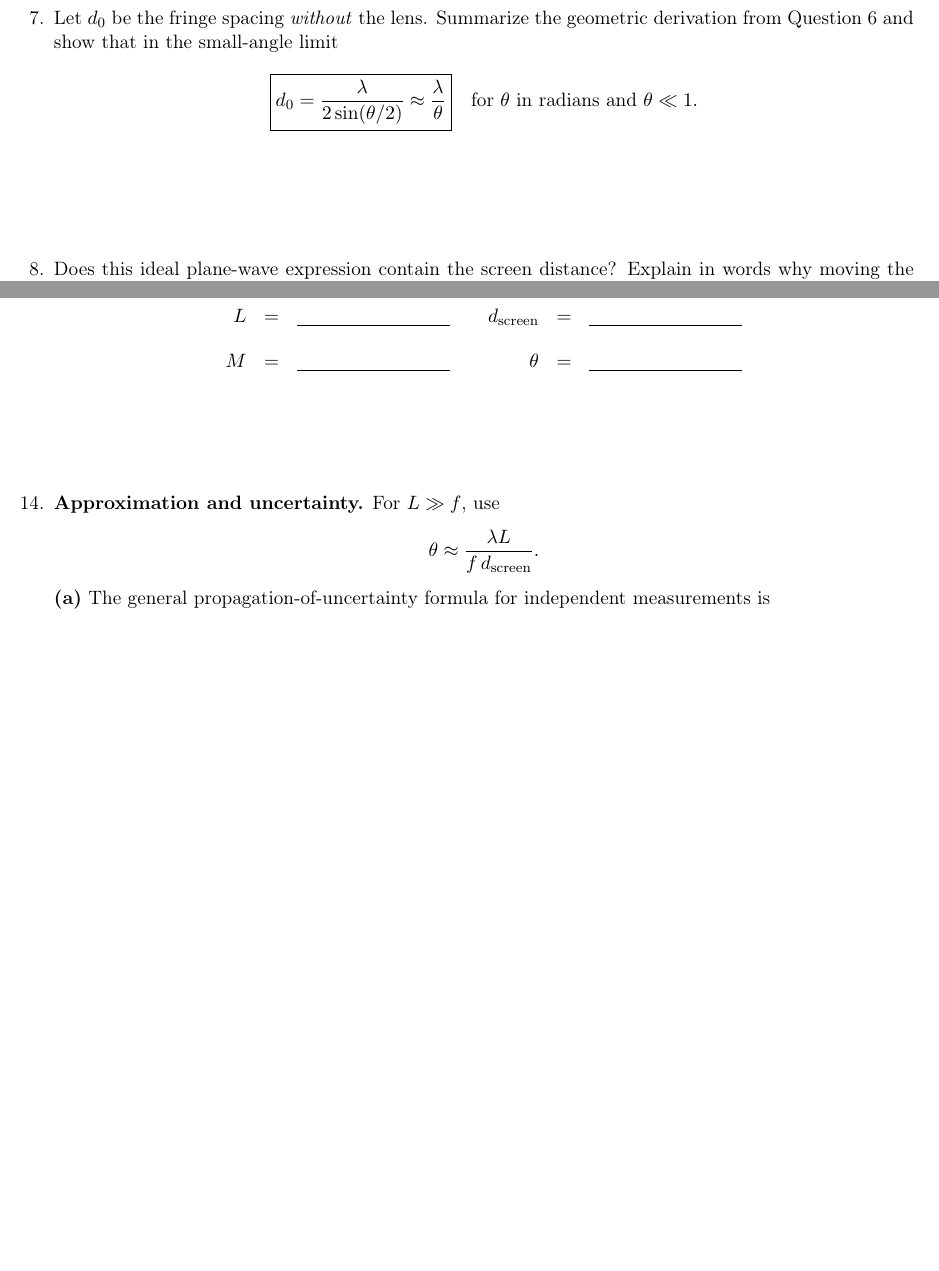
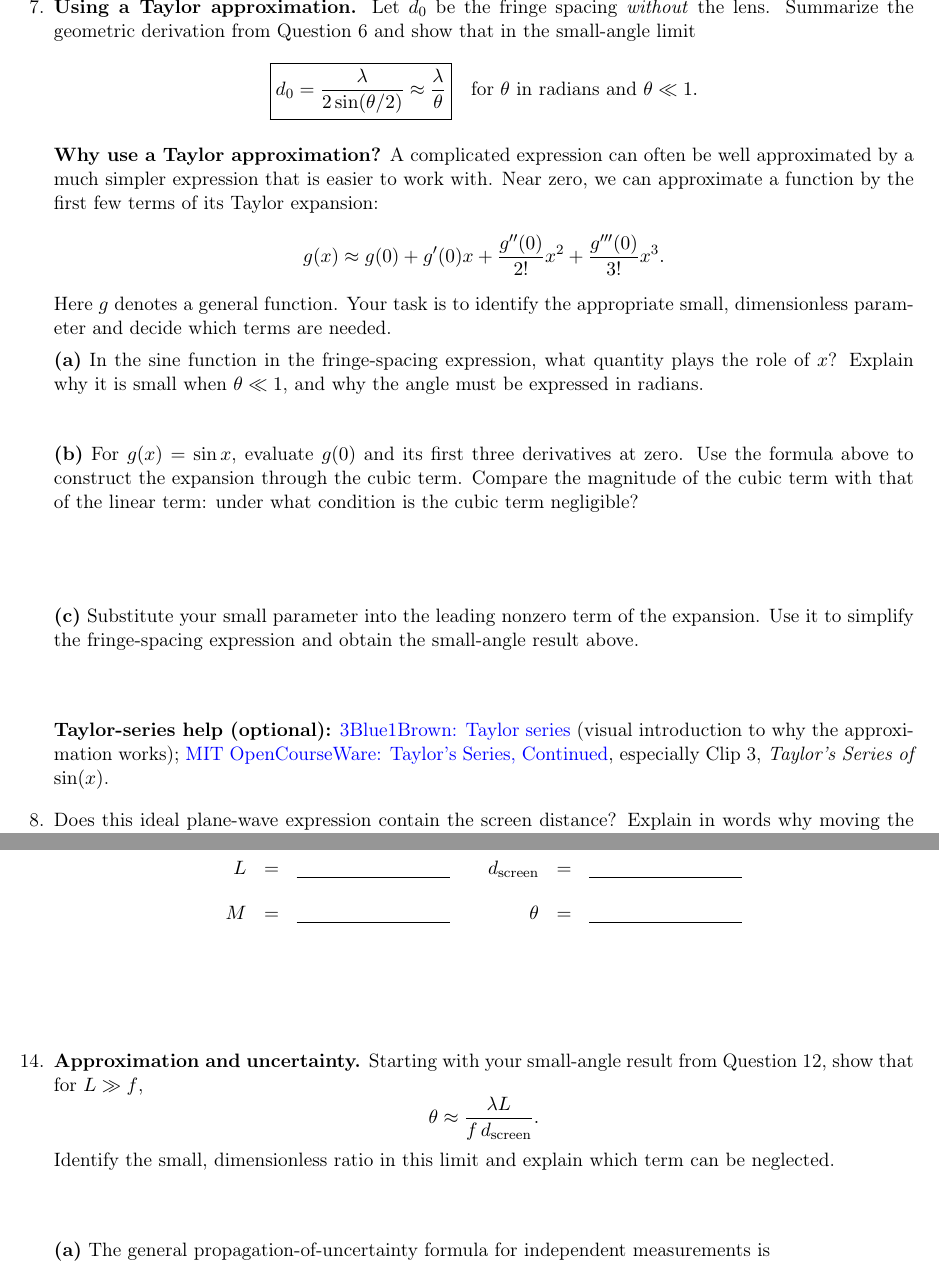
Before and after one commit to det-lab/mach-zehnder-interference, a LaTeX document (worksheet.tex): two parts of pages 5 and 7 of 8 before the commit and two parts of pages 6 and 8 of 9 after it, joined at a grey line, cut so that both start at the same text, the shorter picture padded with empty space. Compiled offline with pdfLaTeX.

Commit message:
Guide Taylor and far-screen approximations with optional learning resources

```diff
--- a/worksheet.tex
+++ b/worksheet.tex
@@ -105,9 +105,26 @@ to express these changes in terms of $d_0$ and $\theta$.
 \begin{center}\includegraphics[width=0.96\linewidth]{figures/04_wave2_student.pdf}\end{center}
 \textbf{(c)} Combine the two changes to find the change in \emph{relative} path difference between $P$ and $Q$. What must its magnitude equal for adjacent bright fringes? Use your triangles to derive the target result $d_0=\lambda/[2\sin(\theta/2)]$.
 \answerspace{0.1in}
-\item Let $d_0$ be the fringe spacing \emph{without} the lens. Summarize the geometric derivation from Question 6 and show that in the small-angle limit
+\newpage
+\item \textbf{Using a Taylor approximation.} Let $d_0$ be the fringe spacing \emph{without} the lens. Summarize the geometric derivation from Question 6 and show that in the small-angle limit
 \[\boxed{d_0=\frac{\lambda}{2\sin(\theta/2)}\approx\frac{\lambda}{\theta}}\quad\text{for }\theta\text{ in radians and }\theta\ll1.\]
-\answerspace{0.64in}
+
+\textbf{Why use a Taylor approximation?} A complicated expression can often be well approximated by a much simpler expression that is easier to work with. Near zero, we can approximate a function by the first few terms of its Taylor expansion:
+\[
+g(x)\approx g(0)+g'(0)x+\frac{g''(0)}{2!}x^2+\frac{g'''(0)}{3!}x^3.
+\]
+Here $g$ denotes a general function. Your task is to identify the appropriate small, dimensionless parameter and decide which terms are needed.
+
+\textbf{(a)} In the sine function in the fringe-spacing expression, what quantity plays the role of $x$? Explain why it is small when $\theta\ll1$, and why the angle must be expressed in radians.
+\answerspace{0.30in}
+
+\textbf{(b)} For $g(x)=\sin x$, evaluate $g(0)$ and its first three derivatives at zero. Use the formula above to construct the expansion through the cubic term. Compare the magnitude of the cubic term with that of the linear term: under what condition is the cubic term negligible?
+\answerspace{0.65in}
+
+\textbf{(c)} Substitute your small parameter into the leading nonzero term of the expansion. Use it to simplify the fringe-spacing expression and obtain the small-angle result above.
+\answerspace{0.45in}
+
+\textbf{Taylor-series help (optional):} \href{https://www.3blue1brown.com/lessons/taylor-series/}{3Blue1Brown: Taylor series} (visual introduction to why the approximation works); \href{https://ocw.mit.edu/courses/18-01sc-single-variable-calculus-fall-2010/pages/unit-5-exploring-the-infinite/part-b-taylor-series/session-99-taylors-series-continued/}{MIT OpenCourseWare: Taylor's Series, Continued}, especially Clip 3, \textit{Taylor's Series of $\sin(x)$}.
 \item Does this ideal plane-wave expression contain the screen distance? Explain in words why moving the screen does not enlarge these fringes.
 \answerspace{0.43in}
 \end{enumerate}
@@ -141,8 +158,11 @@ L&=&\underline{\hspace{1.2in}}&d_{\rm screen}&=&\underline{\hspace{1.2in}}\\[12p
 M&=&\underline{\hspace{1.2in}}&\theta&=&\underline{\hspace{1.2in}}
 \end{array}\]
 \answerspace{0.6in}
-\item \textbf{Approximation and uncertainty.} For $L\gg f$, use
+\item \textbf{Approximation and uncertainty.} Starting with your small-angle result from Question 12, show that for $L\gg f$,
 \[\theta\approx\frac{\lambda L}{f\,d_{\rm screen}}.\]
+Identify the small, dimensionless ratio in this limit and explain which term can be neglected.
+\answerspace{0.45in}
+
 \textbf{(a)} The general propagation-of-uncertainty formula for independent measurements is
 \[\sigma_q=\sqrt{\sum_i\left(\frac{\partial q}{\partial z_i}\sigma_{z_i}\right)^2},\]
 where $q=q(z_1,z_2,\ldots)$ and $\sigma_{z_i}$ is the standard uncertainty in $z_i$.
```
Also changed, not shown: VERIFICATION.md (+10 -0 lines), README.md, worksheet.pdf.
